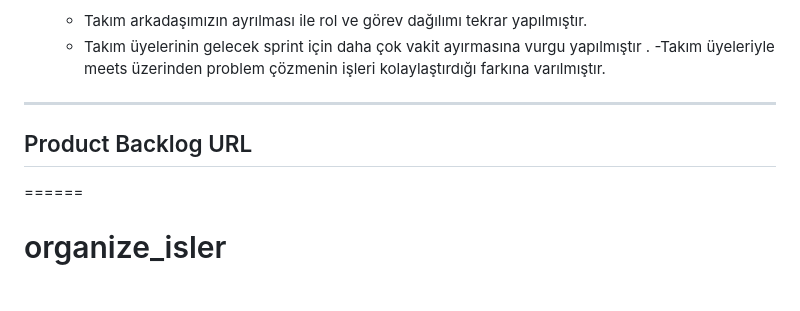
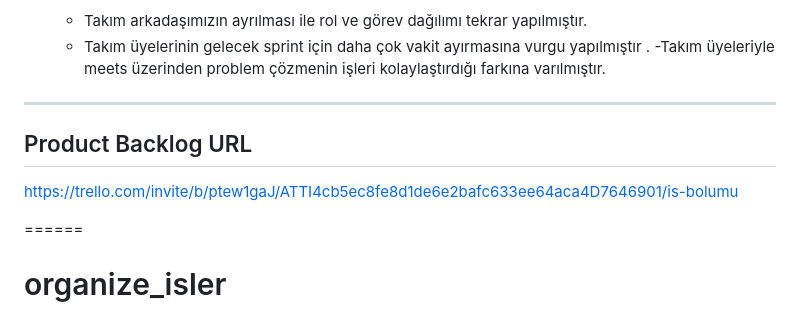
Before and after one commit to opan12/bootcamp36, a Markdown page: README.md, the part around the change. GitHub-like rendering; blank space fills up the shorter version.

```diff
--- a/README.md
+++ b/README.md
@@ -77,9 +77,11 @@ Alınan kararlar: Figma tasarımları yapılmıştır ama grup üyelerinin ek fi
 
 
 
+
 ---
 
 ## Product Backlog URL
+https://trello.com/invite/b/ptew1gaJ/ATTI4cb5ec8fe8d1de6e2bafc633ee64aca4D7646901/is-bolumu
 
 
 ======
```
